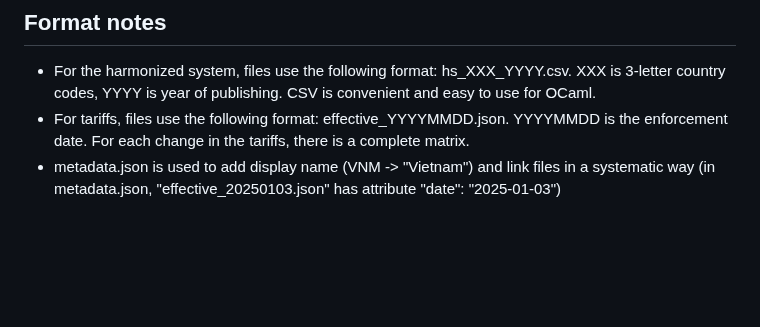
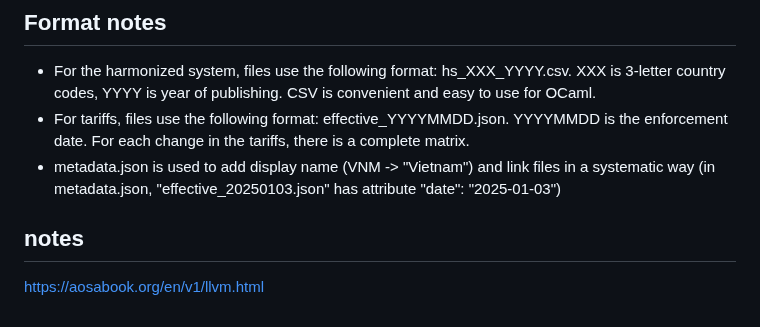
Before and after one commit to nguyenhoangan-monkey/cptpp-calculator, a Markdown page: cptpp/README.md, the part around the change. Drawn GitHub-style; blank space fills up the shorter version.

Commit message:
add bookmarks

```diff
--- a/cptpp/README.md
+++ b/cptpp/README.md
@@ -73,3 +73,7 @@ Notes:
 * For the harmonized system, files use the following format: hs_XXX_YYYY.csv. XXX is 3-letter country codes, YYYY is year of publishing. CSV is convenient and easy to use for OCaml.
 * For tariffs, files use the following format: effective_YYYYMMDD.json. YYYYMMDD is the enforcement date. For each change in the tariffs, there is a complete matrix.
 * metadata.json is used to add display name (VNM -> "Vietnam") and link files in a systematic way (in metadata.json, "effective_20250103.json" has attribute "date": "2025-01-03")
+
+
+## notes
+https://aosabook.org/en/v1/llvm.html
```
